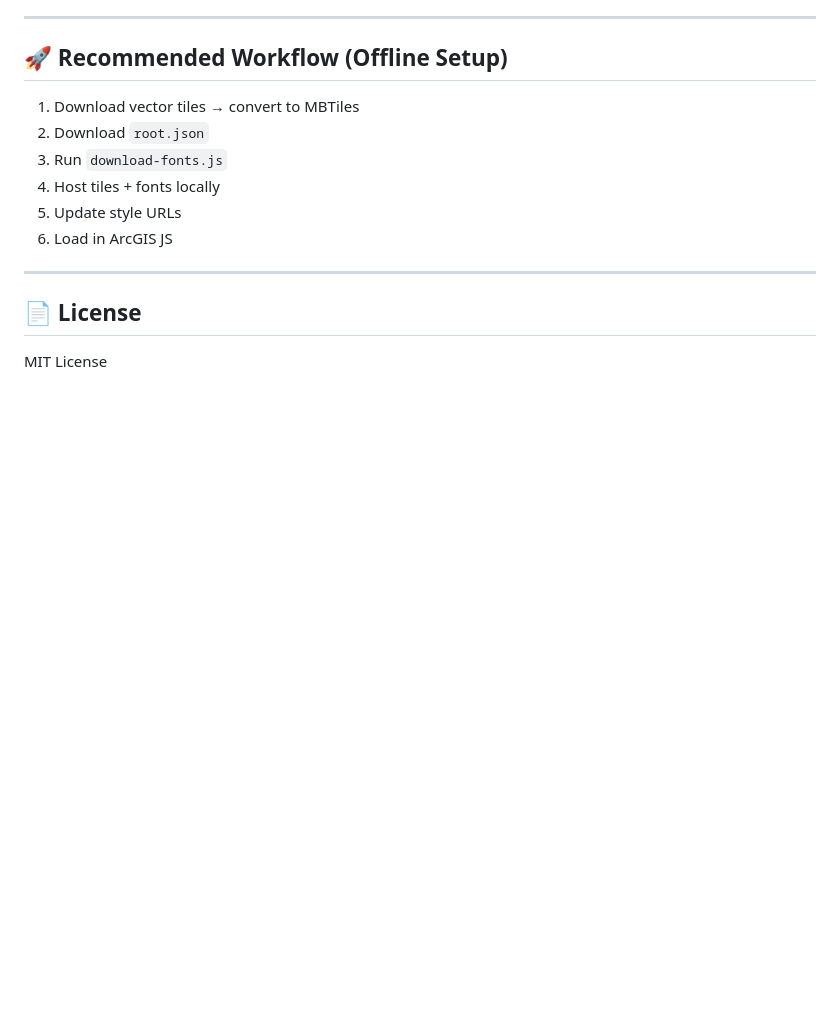
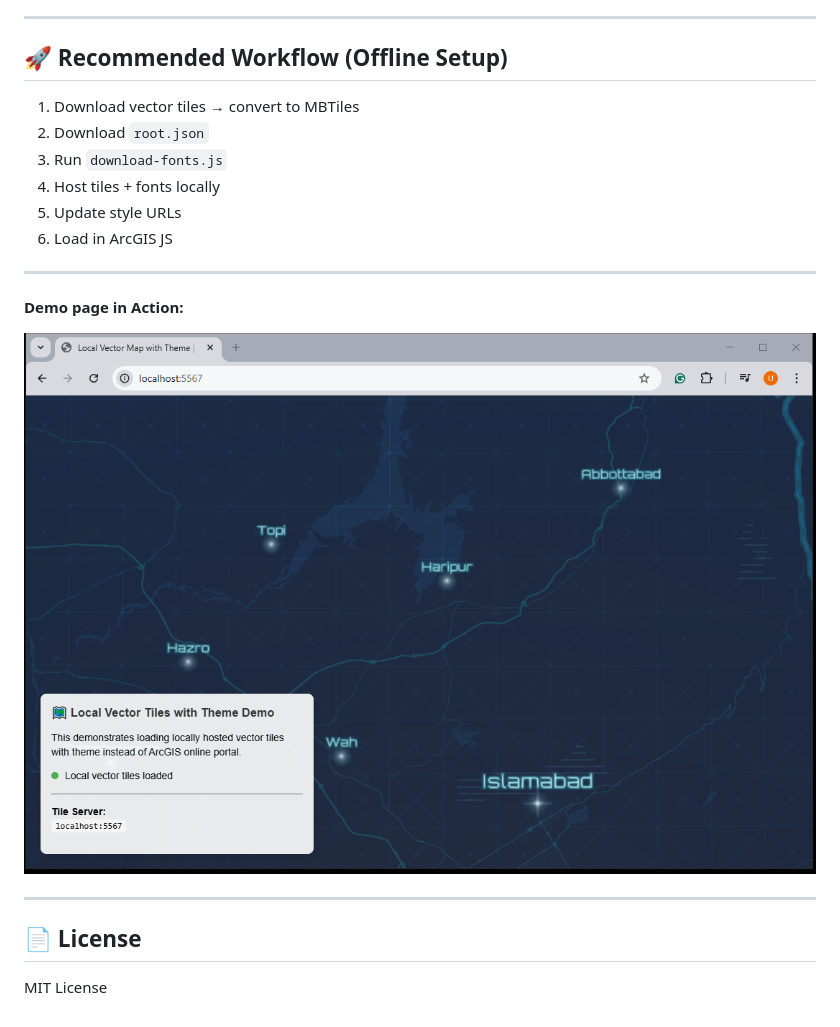
Before and after one commit to uxmanz/ArcgisLocalVectorTiles, a Markdown page: Readme.md, the part around the change. Drawn GitHub-style; pictures changed too: demo.png (added); blank space fills up the shorter version.

Commit message:
added demp.png

```diff
--- a/Readme.md
+++ b/Readme.md
@@ -487,6 +487,12 @@ CORS is enabled to allow:
 
 ------
 
+**Demo page in Action:**
+
+![Demo](demo.png)
+
+------
+
 ## 📄 License
 
 MIT License
```
